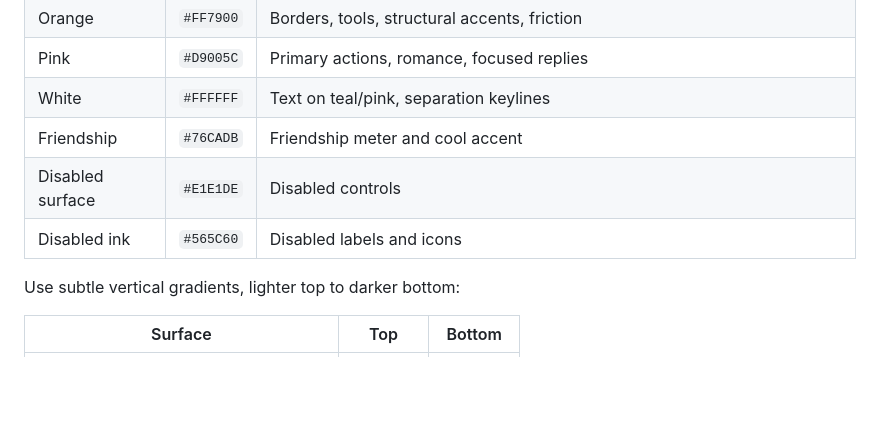
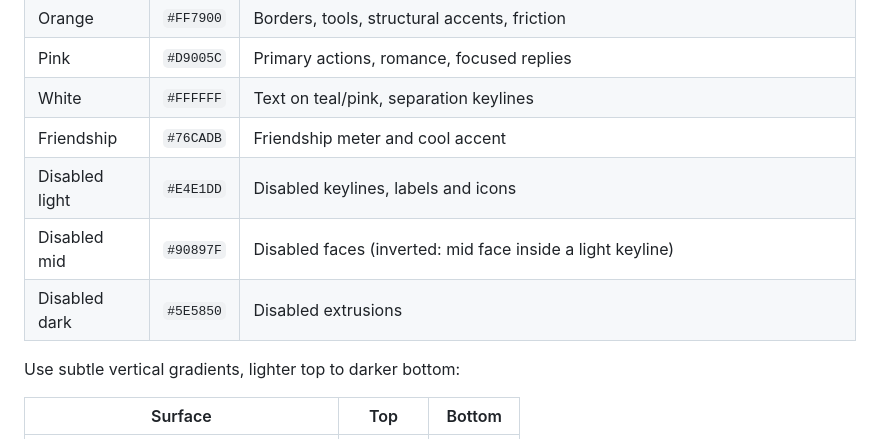
Before and after one commit to sugar3900/AIGameJam2026, a Markdown page: docs/03 Art & Audio/UI Design System.md, the part around the change. GitHub-like rendering; blank space fills up the shorter version.

```diff
--- a/docs/03 Art & Audio/UI Design System.md
+++ b/docs/03 Art & Audio/UI Design System.md
@@ -33,8 +33,9 @@ The teal was shifted cooler and made lighter; friendship shares its approximatel
 | Pink | `#D9005C` | Primary actions, romance, focused replies |
 | White | `#FFFFFF` | Text on teal/pink, separation keylines |
 | Friendship | `#76CADB` | Friendship meter and cool accent |
-| Disabled surface | `#E1E1DE` | Disabled controls |
-| Disabled ink | `#565C60` | Disabled labels and icons |
+| Disabled light | `#E4E1DD` | Disabled keylines, labels and icons |
+| Disabled mid | `#90897F` | Disabled faces (inverted: mid face inside a light keyline) |
+| Disabled dark | `#5E5850` | Disabled extrusions |
 
 Use subtle vertical gradients, lighter top to darker bottom:
 
```
Also changed, not shown: docs/Attachments/UI Review/01-components-1080p.png, docs/Attachments/UI Review/09-name-entry.png, 4 other files.
